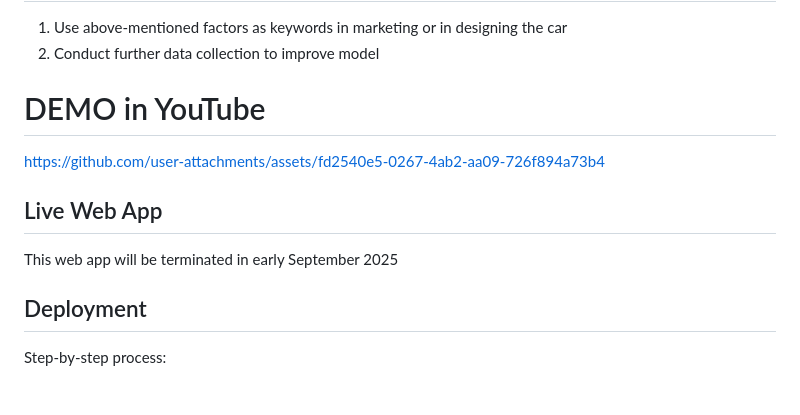
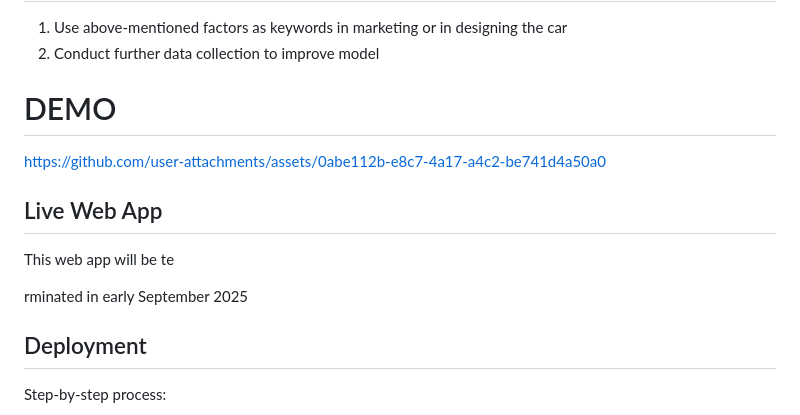
Before and after one commit to brian-novp/DeployCamp-Team-25, a Markdown page: README.md, the part around the change. Rendered like a GitHub page; blank space fills up the shorter version.

```diff
--- a/README.md
+++ b/README.md
@@ -49,10 +49,14 @@ This project is intended for Geely internal-use only to be used by marketing, da
 1. Use above-mentioned factors as keywords in marketing or in designing the car
 2. Conduct further data collection to improve model
 
-# DEMO in YouTube
-https://github.com/user-attachments/assets/fd2540e5-0267-4ab2-aa09-726f894a73b4
+# DEMO
+https://github.com/user-attachments/assets/0abe112b-e8c7-4a17-a4c2-be741d4a50a0
 ## Live Web App
-This web app will be terminated in early September 2025
+This web app will be te
+
+
+
+rminated in early September 2025
 
 ## Deployment
 Step-by-step process:
```
